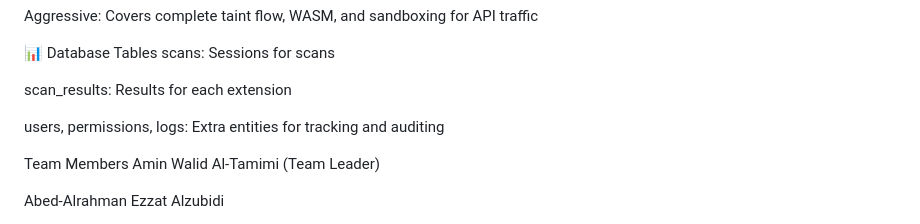
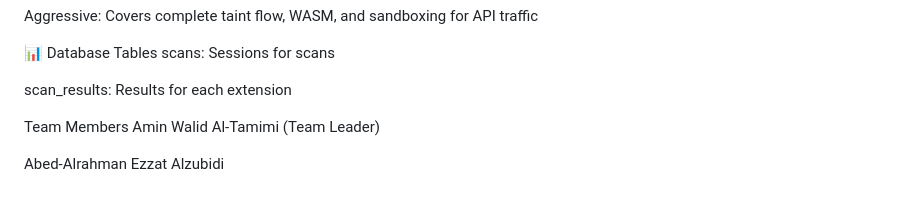
Before and after one commit to AminWalid153183/Extension-scanner-, a Markdown page: README.md, the part around the change. GitHub-like rendering; blank space fills up the shorter version.

```diff
--- a/README.md
+++ b/README.md
@@ -93,7 +93,6 @@ scans: Sessions for scans
 
 scan_results: Results for each extension
 
-users, permissions, logs: Extra entities for tracking and auditing
 
 Team Members
 Amin Walid Al-Tamimi (Team Leader)
```
